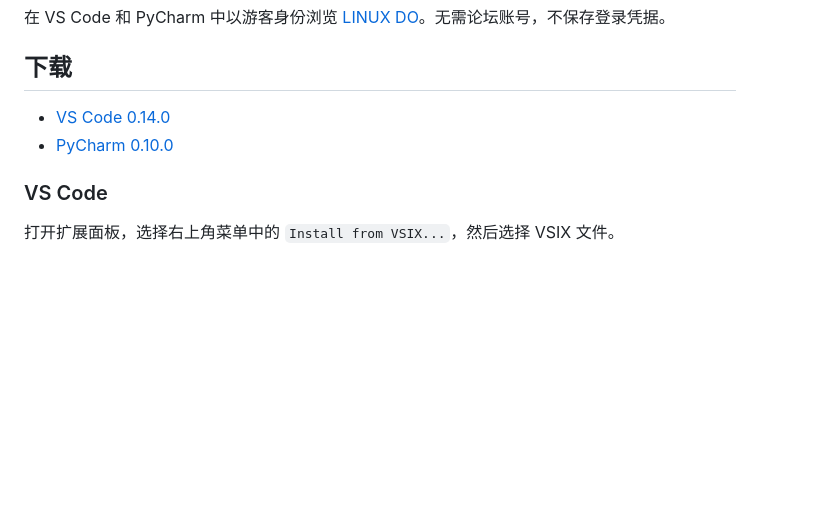
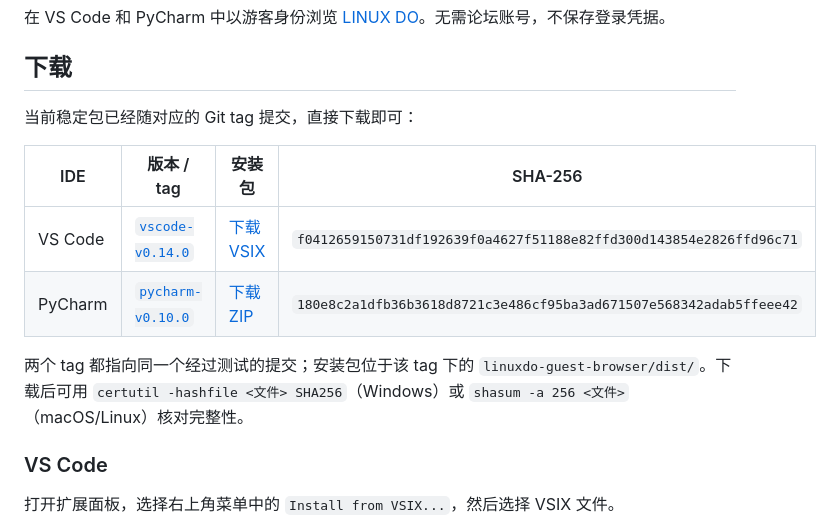
Before and after one commit to Leisure-Xr/chas, a Markdown page: linuxdo-guest-browser/README.md, the part around the change. GitHub-like rendering; blank space fills up the shorter version.

```diff
--- a/linuxdo-guest-browser/README.md
+++ b/linuxdo-guest-browser/README.md
@@ -4,8 +4,15 @@
 
 ## 下载
 
-- [VS Code 0.14.0](dist/linuxdo-guest-browser-vscode-0.14.0.vsix)
-- [PyCharm 0.10.0](dist/linuxdo-guest-browser-pycharm-0.10.0.zip)
+当前稳定包已经随对应的 Git tag 提交，直接下载即可：
+
+| IDE | 版本 / tag | 安装包 | SHA-256 |
+| --- | --- | --- | --- |
+| VS Code | [`vscode-v0.14.0`](https://github.com/Leisure-Xr/chas/tree/vscode-v0.14.0) | [下载 VSIX](https://github.com/Leisure-Xr/chas/raw/vscode-v0.14.0/linuxdo-guest-browser/dist/linuxdo-guest-browser-vscode-0.14.0.vsix) | `f0412659150731df192639f0a4627f51188e82ffd300d143854e2826ffd96c71` |
+| PyCharm | [`pycharm-v0.10.0`](https://github.com/Leisure-Xr/chas/tree/pycharm-v0.10.0) | [下载 ZIP](https://github.com/Leisure-Xr/chas/raw/pycharm-v0.10.0/linuxdo-guest-browser/dist/linuxdo-guest-browser-pycharm-0.10.0.zip) | `180e8c2a1dfb36b3618d8721c3e486cf95ba3ad671507e568342adab5ffeee42` |
+
+两个 tag 都指向同一个经过测试的提交；安装包位于该 tag 下的 `linuxdo-guest-browser/dist/`。下载后可用
+`certutil -hashfile <文件> SHA256`（Windows）或 `shasum -a 256 <文件>`（macOS/Linux）核对完整性。
 
 ### VS Code
 
```
Also changed, not shown: linuxdo-guest-browser/pycharm/README.md (+6 -0 lines), linuxdo-guest-browser/vscode/README.md (+6 -0 lines).
